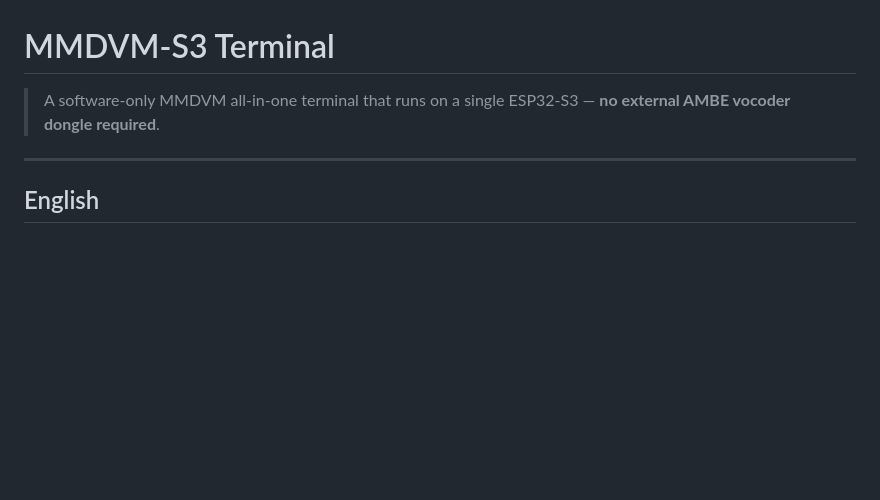
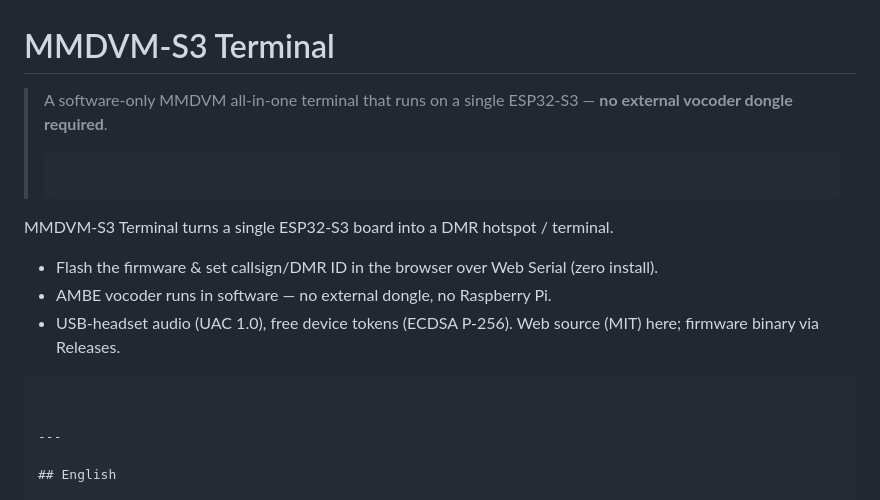
Before and after one commit to PaulLiszt/qms-radio-firmware, a Markdown page: README.md, the part around the change. Drawn GitHub-style; blank space fills up the shorter version.

Commit message:
Revise README for clarity and additional features
Updated README to clarify vocoder requirements and added features.

````diff
--- a/README.md
+++ b/README.md
@@ -1,6 +1,14 @@
 # MMDVM-S3 Terminal
 
-> A software-only MMDVM all-in-one terminal that runs on a single ESP32-S3 — **no external AMBE vocoder dongle required**.
+> A software-only MMDVM all-in-one terminal that runs on a single ESP32-S3 — **no external vocoder dongle required**.
+> ```
+MMDVM-S3 Terminal turns a single ESP32-S3 board into a DMR hotspot / terminal.
+- Flash the firmware & set callsign/DMR ID in the browser over Web Serial (zero install).
+- AMBE vocoder runs in software — no external dongle, no Raspberry Pi.
+- USB-headset audio (UAC 1.0), free device tokens (ECDSA P-256).
+Web source (MIT) here; firmware binary via Releases.
+```
+
 
 ---
 
````
